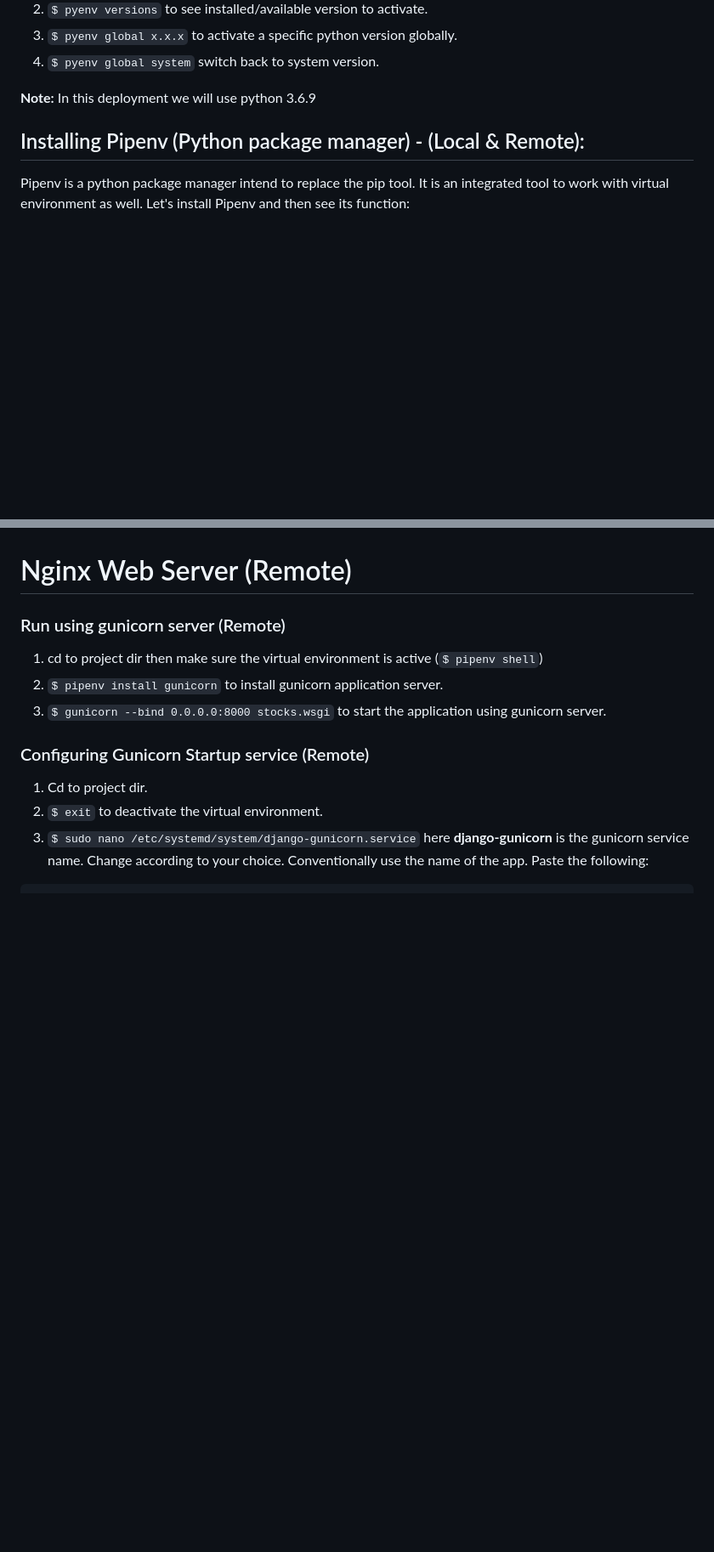
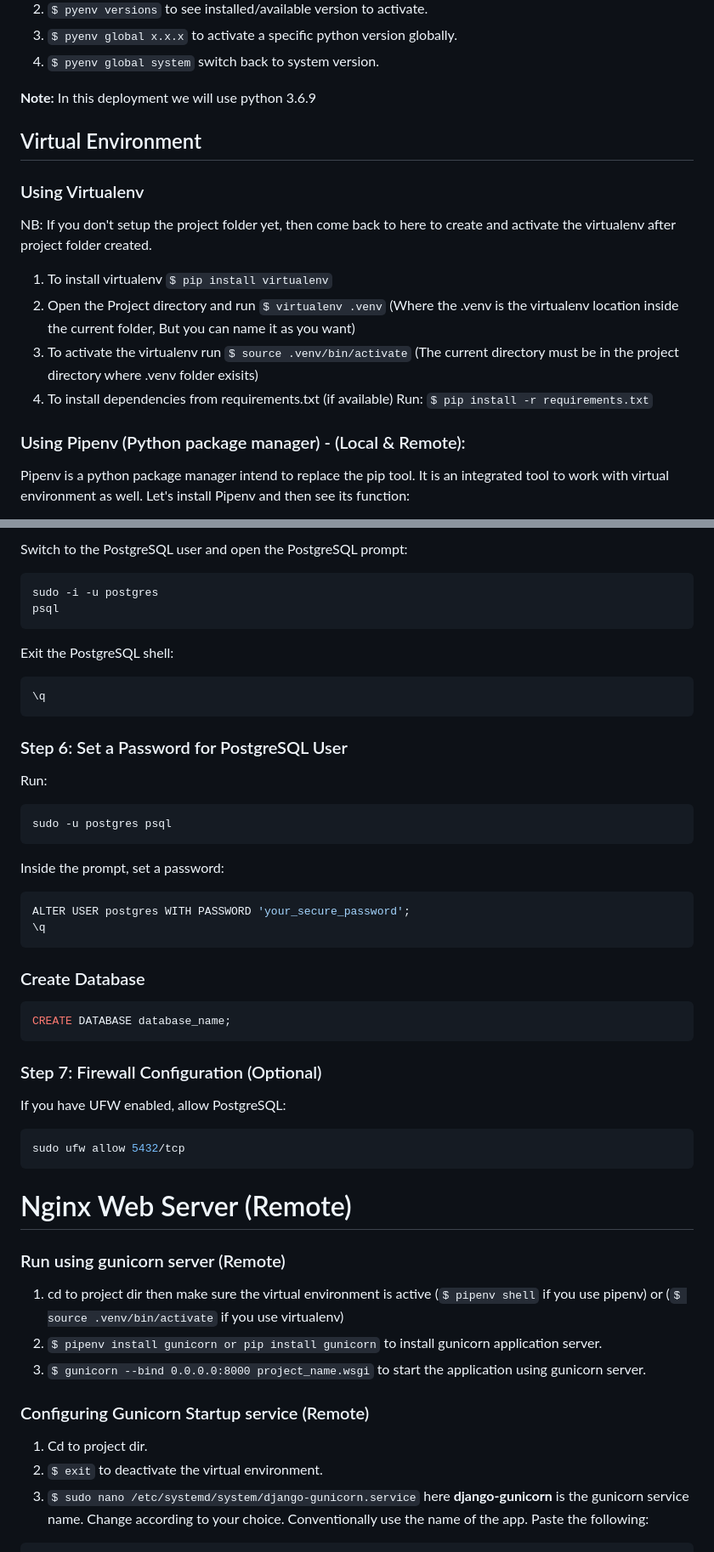
Before and after one commit to mohuls/django-gunicorn, a Markdown page: README.md, 2 parts joined by grey strips. Shown: that part at 85% size. Drawn GitHub-style; blank space fills up the shorter version.

````diff
--- a/README.md
+++ b/README.md
@@ -62,7 +64,19 @@ Pyenv is a python package manager that can be used to manage multiple versions o
 
 **Note:** In this deployment we will use python 3.6.9
 
-## Installing Pipenv (Python package manager) - (Local & Remote):
+
+## Virtual Environment
+
+### Using Virtualenv
+NB: If you don't setup the project folder yet, then come back to here to create and activate the virtualenv after project folder created.
+
+1. To install virtualenv `$ pip install virtualenv`
+2. Open the Project directory and run `$ virtualenv .venv` (Where the .venv is the virtualenv location inside the current folder, But you can name it as you want)
+3. To activate the virtualenv run `$ source .venv/bin/activate` (The current directory must be in the project directory where .venv folder exisits)
+4. To install dependencies from requirements.txt (if available) Run: `$ pip install -r requirements.txt`
+
+
+### Using Pipenv (Python package manager) - (Local & Remote):
 Pipenv is a python package manager intend to replace the pip tool. It is an integrated tool to work with virtual environment as well. Let's install Pipenv and then see its function:
 
 1. Before installing Pipenv make sure python and pip is already installed (`$ python -V, python3 -V` and `$ pip --version, pip3 --version`).
@@ -123,9 +194,51 @@ Now develop the django application locally. Make sure the version of virtual env
+Switch to the PostgreSQL user and open the PostgreSQL prompt:
+
+```bash
+sudo -i -u postgres
+psql
+```
+
+Exit the PostgreSQL shell:
+
+```sql
+\q
+```
+
+### Step 6: Set a Password for PostgreSQL User
+
+Run:
+
+```bash
+sudo -u postgres psql
+```
+
+Inside the prompt, set a password:
+
+```sql
+ALTER USER postgres WITH PASSWORD 'your_secure_password';
+\q
+```
+
+### Create Database
+```bash
+CREATE DATABASE database_name;
+```
+
+### Step 7: Firewall Configuration (Optional)
+
+If you have UFW enabled, allow PostgreSQL:
+
+```bash
+sudo ufw allow 5432/tcp
+```
+
+
 # Nginx Web Server (Remote)
 ### Run using gunicorn server (Remote)
 
-1. cd to project dir then make sure the virtual environment is active (`$ pipenv shell`)
-2. `$ pipenv install gunicorn` to install gunicorn application server.
-3. `$ gunicorn --bind 0.0.0.0:8000 stocks.wsgi` to start the application using gunicorn server.
+1. cd to project dir then make sure the virtual environment is active (`$ pipenv shell` if you use pipenv) or (`$ source .venv/bin/activate` if you use virtualenv)
+2. `$ pipenv install gunicorn or pip install gunicorn` to install gunicorn application server.
+3. `$ gunicorn --bind 0.0.0.0:8000 project_name.wsgi` to start the application using gunicorn server.
 
 
 ### Configuring Gunicorn Startup service (Remote)
````
Also changed, not shown: other parts of README.md (+109 -17 lines).
